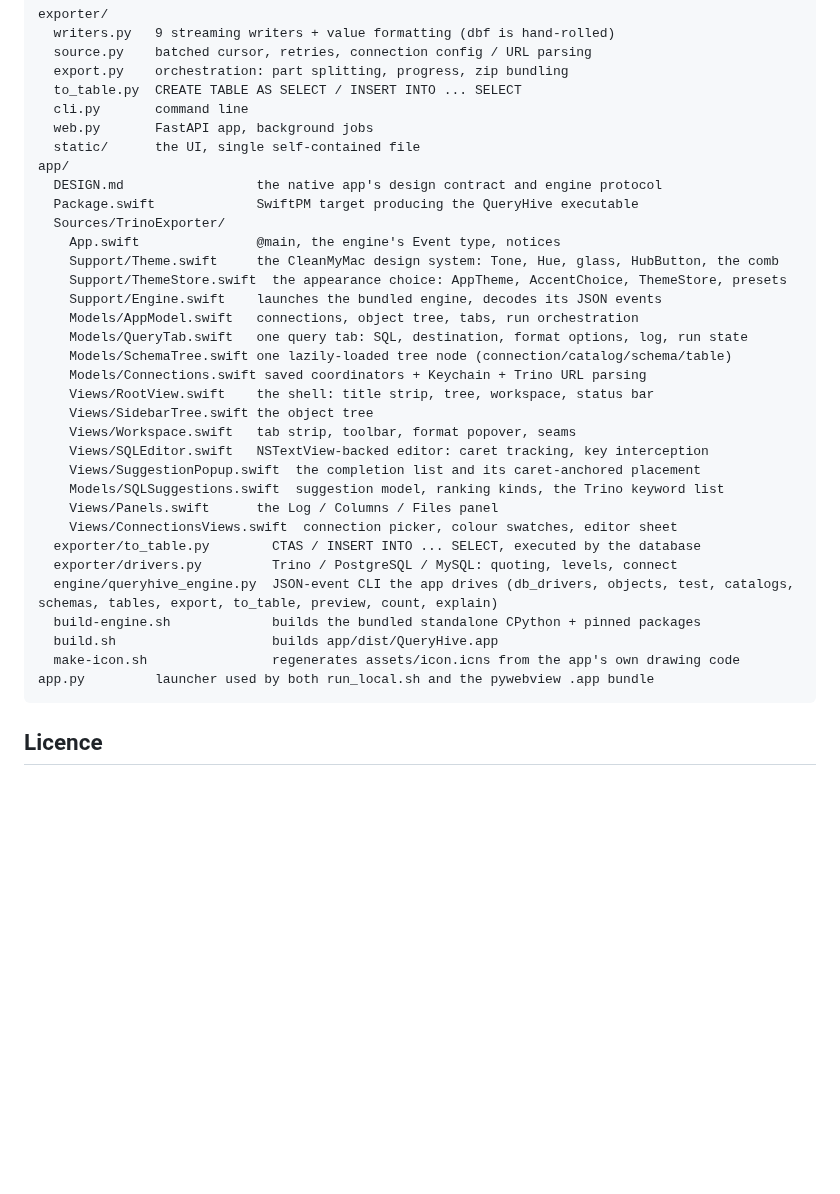
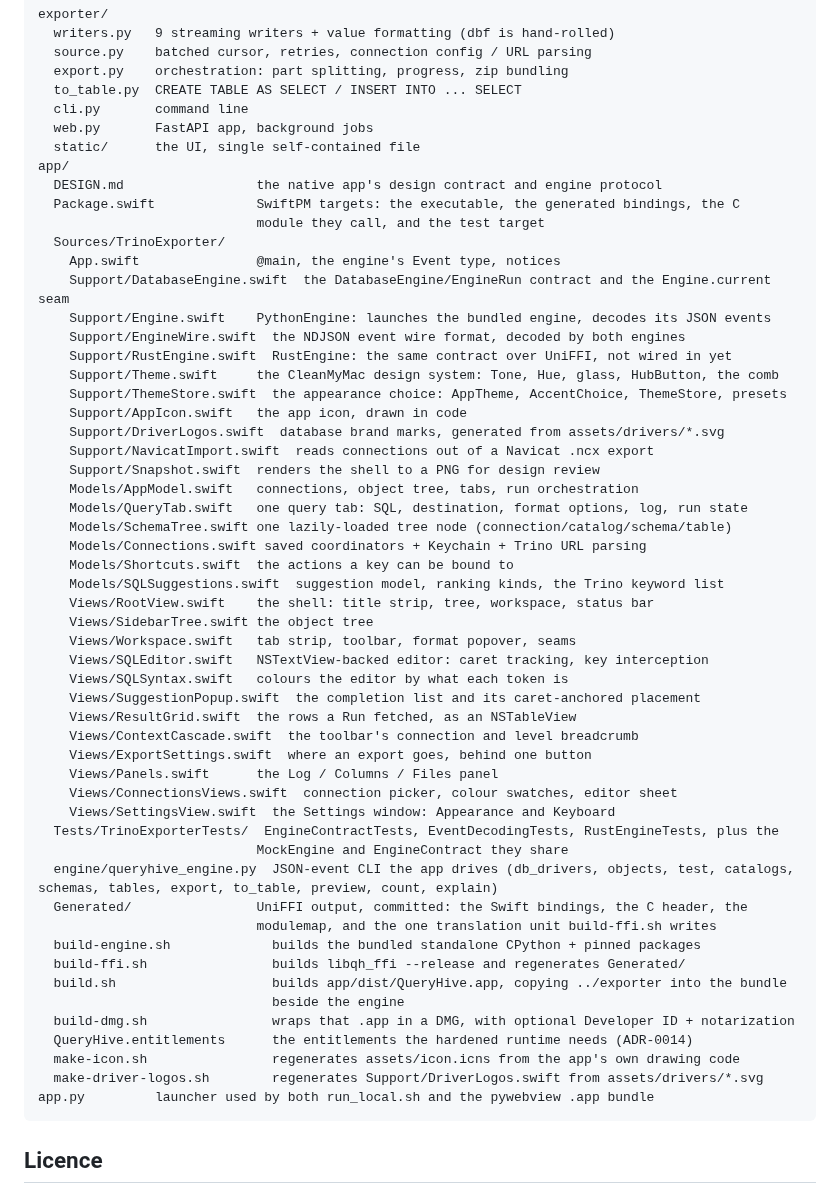
Before and after one commit to faisalcayunda/queryhive, a Markdown page: README.md, the part around the change. Rendered like a GitHub page; blank space fills up the shorter version.

````diff
--- a/README.md
+++ b/README.md
@@ -275,30 +275,51 @@ exporter/
   static/      the UI, single self-contained file
 app/
   DESIGN.md                 the native app's design contract and engine protocol
-  Package.swift             SwiftPM target producing the QueryHive executable
+  Package.swift             SwiftPM targets: the executable, the generated bindings, the C
+                            module they call, and the test target
   Sources/TrinoExporter/
     App.swift               @main, the engine's Event type, notices
+    Support/DatabaseEngine.swift  the DatabaseEngine/EngineRun contract and the Engine.current seam
+    Support/Engine.swift    PythonEngine: launches the bundled engine, decodes its JSON events
+    Support/EngineWire.swift  the NDJSON event wire format, decoded by both engines
+    Support/RustEngine.swift  RustEngine: the same contract over UniFFI, not wired in yet
     Support/Theme.swift     the CleanMyMac design system: Tone, Hue, glass, HubButton, the comb
     Support/ThemeStore.swift  the appearance choice: AppTheme, AccentChoice, ThemeStore, presets
-    Support/Engine.swift    launches the bundled engine, decodes its JSON events
+    Support/AppIcon.swift   the app icon, drawn in code
+    Support/DriverLogos.swift  database brand marks, generated from assets/drivers/*.svg
+    Support/NavicatImport.swift  reads connections out of a Navicat .ncx export
+    Support/Snapshot.swift  renders the shell to a PNG for design review
     Models/AppModel.swift   connections, object tree, tabs, run orchestration
     Models/QueryTab.swift   one query tab: SQL, destination, format options, log, run state
     Models/SchemaTree.swift one lazily-loaded tree node (connection/catalog/schema/table)
     Models/Connections.swift saved coordinators + Keychain + Trino URL parsing
+    Models/Shortcuts.swift  the actions a key can be bound to
+    Models/SQLSuggestions.swift  suggestion model, ranking kinds, the Trino keyword list
     Views/RootView.swift    the shell: title strip, tree, workspace, status bar
     Views/SidebarTree.swift the object tree
     Views/Workspace.swift   tab strip, toolbar, format popover, seams
     Views/SQLEditor.swift   NSTextView-backed editor: caret tracking, key interception
+    Views/SQLSyntax.swift   colours the editor by what each token is
     Views/SuggestionPopup.swift  the completion list and its caret-anchored placement
-    Models/SQLSuggestions.swift  suggestion model, ranking kinds, the Trino keyword list
+    Views/ResultGrid.swift  the rows a Run fetched, as an NSTableView
+    Views/ContextCascade.swift  the toolbar's connection and level breadcrumb
+    Views/ExportSettings.swift  where an export goes, behind one button
     Views/Panels.swift      the Log / Columns / Files panel
     Views/ConnectionsViews.swift  connection picker, colour swatches, editor sheet
-  exporter/to_table.py        CTAS / INSERT INTO ... SELECT, executed by the database
-  exporter/drivers.py         Trino / PostgreSQL / MySQL: quoting, levels, connect
+    Views/SettingsView.swift  the Settings window: Appearance and Keyboard
+  Tests/TrinoExporterTests/  EngineContractTests, EventDecodingTests, RustEngineTests, plus the
+                            MockEngine and EngineContract they share
   engine/queryhive_engine.py  JSON-event CLI the app drives (db_drivers, objects, test, catalogs, schemas, tables, export, to_table, preview, count, explain)
+  Generated/                UniFFI output, committed: the Swift bindings, the C header, the
+                            modulemap, and the one translation unit build-ffi.sh writes
   build-engine.sh             builds the bundled standalone CPython + pinned packages
-  build.sh                    builds app/dist/QueryHive.app
+  build-ffi.sh                builds libqh_ffi --release and regenerates Generated/
+  build.sh                    builds app/dist/QueryHive.app, copying ../exporter into the bundle
+                              beside the engine
+  build-dmg.sh                wraps that .app in a DMG, with optional Developer ID + notarization
+  QueryHive.entitlements      the entitlements the hardened runtime needs (ADR-0014)
   make-icon.sh                regenerates assets/icon.icns from the app's own drawing code
+  make-driver-logos.sh        regenerates Support/DriverLogos.swift from assets/drivers/*.svg
 app.py         launcher used by both run_local.sh and the pywebview .app bundle
 ```
 
````
Also changed, not shown: PROGRESS.md (+56 -28 lines).
